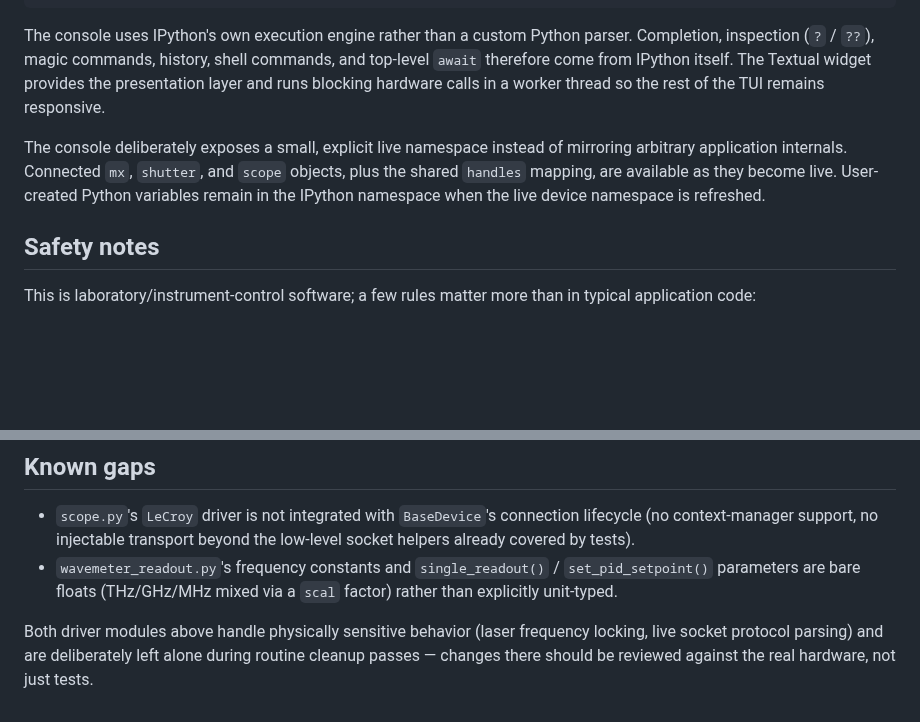
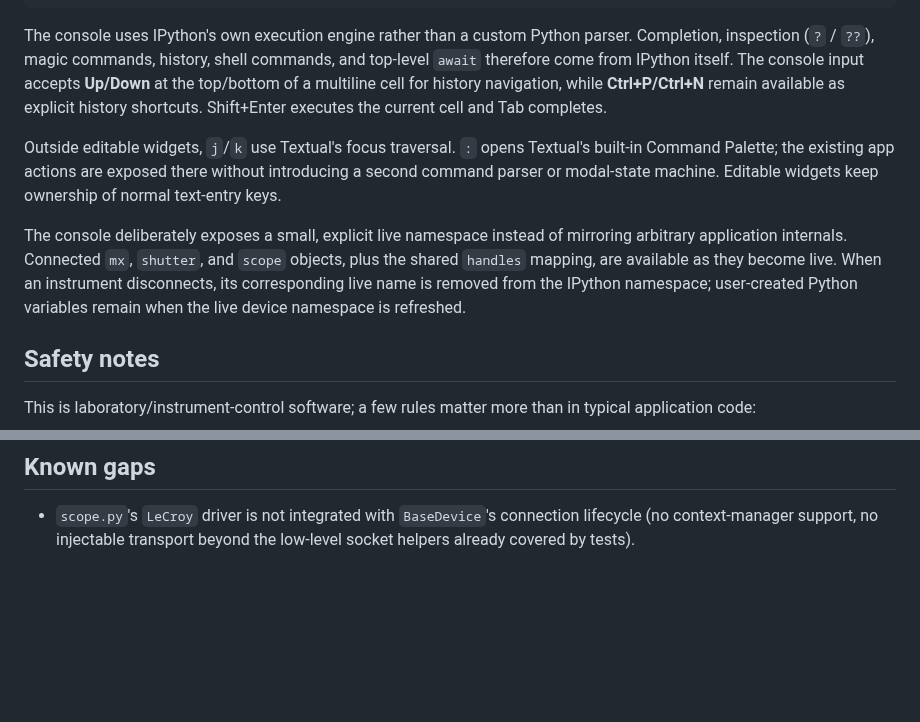
Before and after one commit to raiyiz/iyzee, a Markdown page: README.md, 2 parts joined by grey strips. GitHub-like rendering; blank space fills up the shorter version.

Commit message:
docs(tui): document focus-derived navigation and IPython history

```diff
--- a/README.md
+++ b/README.md
@@ -90,14 +90,21 @@ trace = mx.get_trace_data(1)
 The console uses IPython's own execution engine rather than a custom Python
 parser. Completion, inspection (`?` / `??`), magic commands, history, shell
 commands, and top-level `await` therefore come from IPython itself. The
-Textual widget provides the presentation layer and runs blocking hardware
-calls in a worker thread so the rest of the TUI remains responsive.
+console input accepts **Up/Down** at the top/bottom of a multiline cell for
+history navigation, while **Ctrl+P/Ctrl+N** remain available as explicit
+history shortcuts. Shift+Enter executes the current cell and Tab completes.
+
+Outside editable widgets, `j`/`k` use Textual's focus traversal. `:` opens
+Textual's built-in Command Palette; the existing app actions are exposed there
+without introducing a second command parser or modal-state machine. Editable
+widgets keep ownership of normal text-entry keys.
 
 The console deliberately exposes a small, explicit live namespace instead of
 mirroring arbitrary application internals. Connected `mx`, `shutter`, and
 `scope` objects, plus the shared `handles` mapping, are available as they
-become live. User-created Python variables remain in the IPython namespace
-when the live device namespace is refreshed.
+become live. When an instrument disconnects, its corresponding live name is
+removed from the IPython namespace; user-created Python variables remain when
+the live device namespace is refreshed.
 
 ## Safety notes
 
@@ -158,11 +165,3 @@ letting one file grow indefinitely.
 - `scope.py`'s `LeCroy` driver is not integrated with `BaseDevice`'s
   connection lifecycle (no context-manager support, no injectable transport
   beyond the low-level socket helpers already covered by tests).
-- `wavemeter_readout.py`'s frequency constants and `single_readout()` /
-  `set_pid_setpoint()` parameters are bare floats (THz/GHz/MHz mixed via a
-  `scal` factor) rather than explicitly unit-typed.
-
-Both driver modules above handle physically sensitive behavior (laser
-frequency locking, live socket protocol parsing) and are deliberately left
-alone during routine cleanup passes — changes there should be reviewed
-against the real hardware, not just tests.
```
